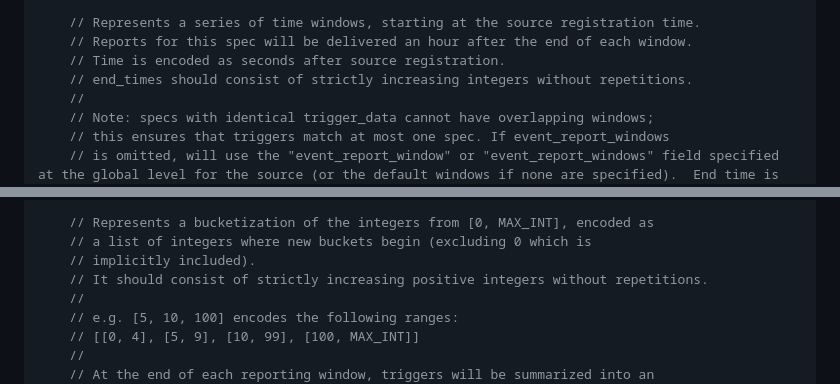
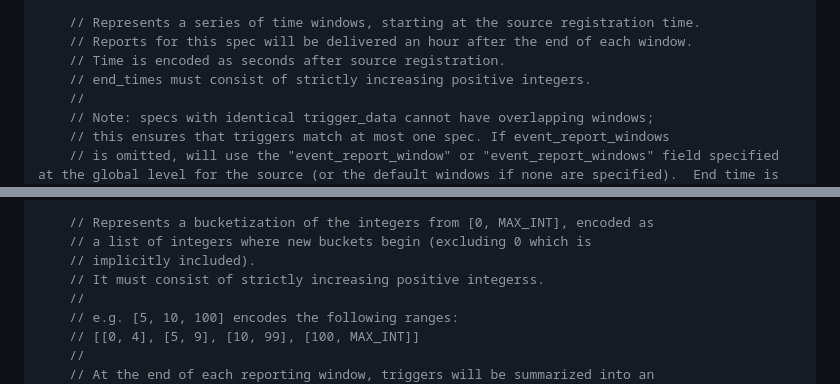
Before and after one commit to WICG/attribution-reporting-api, a Markdown page: flexible_event_config.md, 2 parts joined by grey strips. Drawn GitHub-style.

```diff
--- a/flexible_event_config.md
+++ b/flexible_event_config.md
@@ -143,7 +143,7 @@ In addition to the parameters that were added in Phase 1, we will add one additi
     // Represents a series of time windows, starting at the source registration time.
     // Reports for this spec will be delivered an hour after the end of each window.
     // Time is encoded as seconds after source registration.
-    // end_times should consist of strictly increasing integers without repetitions.
+    // end_times must consist of strictly increasing positive integers.
     //
     // Note: specs with identical trigger_data cannot have overlapping windows;
     // this ensures that triggers match at most one spec. If event_report_windows
@@ -162,7 +162,7 @@ In addition to the parameters that were added in Phase 1, we will add one additi
     // Represents a bucketization of the integers from [0, MAX_INT], encoded as
     // a list of integers where new buckets begin (excluding 0 which is
     // implicitly included).
-    // It should consist of strictly increasing positive integers without repetitions.
+    // It must consist of strictly increasing positive integerss.
     //
     // e.g. [5, 10, 100] encodes the following ranges:
     // [[0, 4], [5, 9], [10, 99], [100, MAX_INT]]
```
